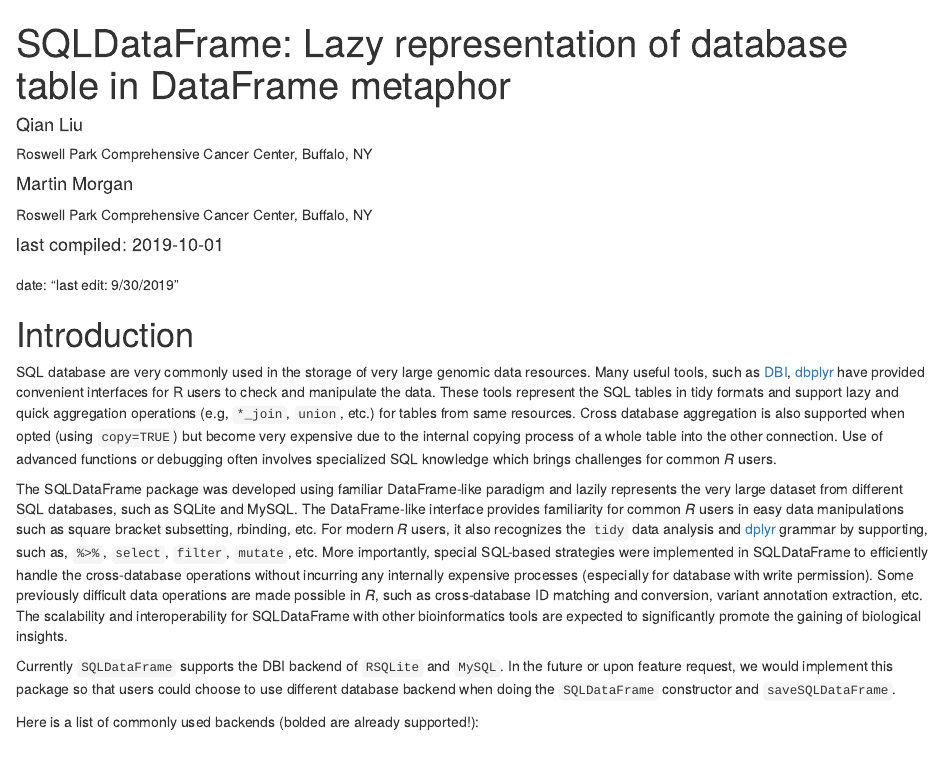
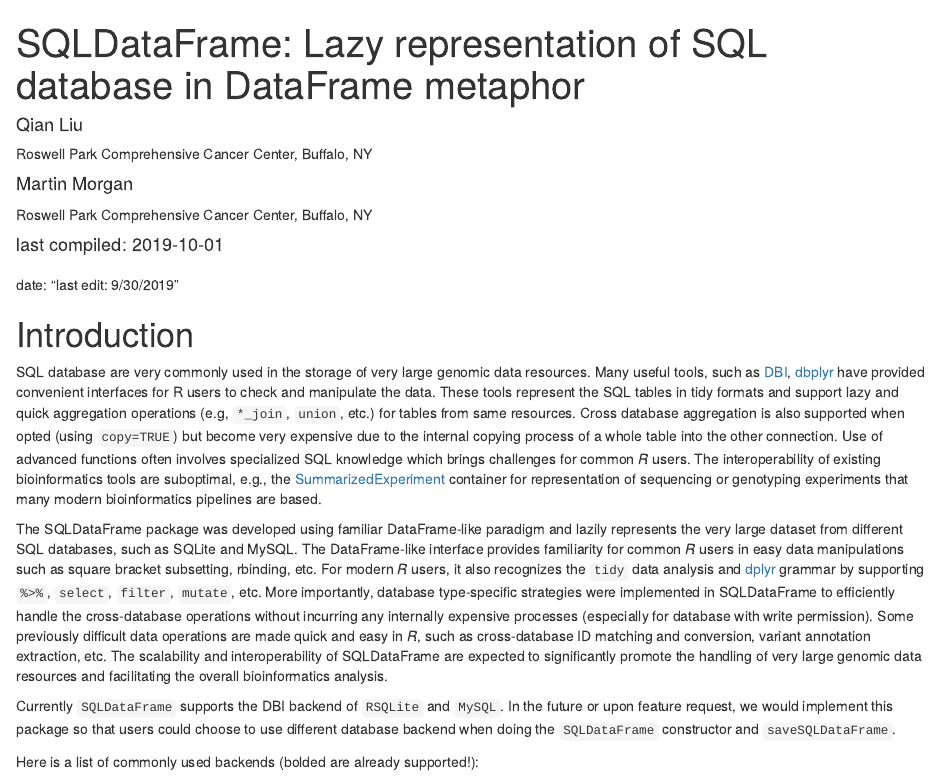
Before and after one commit to Bioconductor/SQLDataFrame, an R Markdown document (vignettes/SQLDataFrame.Rmd): the page in a window 1100 px wide, from its top. Rendered offline with R 4.5, knitr and Pandoc, with nearby package versions; drawn as R Markdown's standard HTML page in place of the format the file asks for; some code elsewhere in the file could not run offline; common packages that the code uses without loading them are loaded.

Commit message:
updated Introduction in vignette

```diff
--- a/vignettes/SQLDataFrame.Rmd
+++ b/vignettes/SQLDataFrame.Rmd
@@ -1,5 +1,5 @@
 ---
-title: "SQLDataFrame: Lazy representation of database table in DataFrame metaphor"
+title: "SQLDataFrame: Lazy representation of SQL database in DataFrame metaphor"
 author:
 - name: Qian Liu
   affiliation: Roswell Park Comprehensive Cancer Center, Buffalo, NY
@@ -12,7 +12,7 @@ output:
         toc_float: true
 package: SQLDataFrame
 vignette: >
-  %\VignetteIndexEntry{SQLDataFrame: Lazy representation of database table in DataFrame metaphor}
+  %\VignetteIndexEntry{SQLDataFrame: Lazy representation of SQL database in DataFrame metaphor}
   %\VignetteEngine{knitr::rmarkdown}
   %\VignetteEncoding{UTF-8}
 ---
@@ -35,9 +35,12 @@ formats and support lazy and quick aggregation operations (e.g,
 `*_join`, `union`, etc.) for tables from same resources. Cross
 database aggregation is also supported when opted (using `copy=TRUE`)
 but become very expensive due to the internal copying process of a
-whole table into the other connection. Use of advanced functions or
-debugging often involves specialized SQL knowledge which brings
-challenges for common _R_ users.
+whole table into the other connection. Use of advanced functions often
+involves specialized SQL knowledge which brings challenges for common
+_R_ users. The interoperability of existing bioinformatics tools are
+suboptimal, e.g., the [SummarizedExperiment][] container for
+representation of sequencing or genotyping experiments that many
+modern bioinformatics pipelines are based.
 
 The SQLDataFrame package was developed using familiar DataFrame-like
 paradigm and lazily represents the very large dataset from different
@@ -45,16 +48,16 @@ SQL databases, such as SQLite and MySQL. The DataFrame-like interface
 provides familiarity for common _R_ users in easy data manipulations
 such as square bracket subsetting, rbinding, etc. For modern _R_
 users, it also recognizes the `tidy` data analysis and [dplyr][]
-grammar by supporting, such as, `%>%`, `select`, `filter`, `mutate`,
-etc. More importantly, special SQL-based strategies were implemented
-in SQLDataFrame to efficiently handle the cross-database operations
+grammar by supporting `%>%`, `select`, `filter`, `mutate`, etc. More
+importantly, database type-specific strategies were implemented in
+SQLDataFrame to efficiently handle the cross-database operations
 without incurring any internally expensive processes (especially for
 database with write permission). Some previously difficult data
-operations are made possible in _R_, such as cross-database ID
+operations are made quick and easy in _R_, such as cross-database ID
 matching and conversion, variant annotation extraction, etc. The
-scalability and interoperability for SQLDataFrame with other
-bioinformatics tools are expected to significantly promote the gaining
-of biological insights.
+scalability and interoperability of SQLDataFrame are expected to
+significantly promote the handling of very large genomic data
+resources and facilitating the overall bioinformatics analysis.
 
 Currently `SQLDataFrame` supports the DBI backend of `RSQLite` and
 `MySQL`. In the future or upon feature request, we would implement
```
Also changed, not shown: vignettes/SQLDataFrame.Rmd (1 more changed lines).
